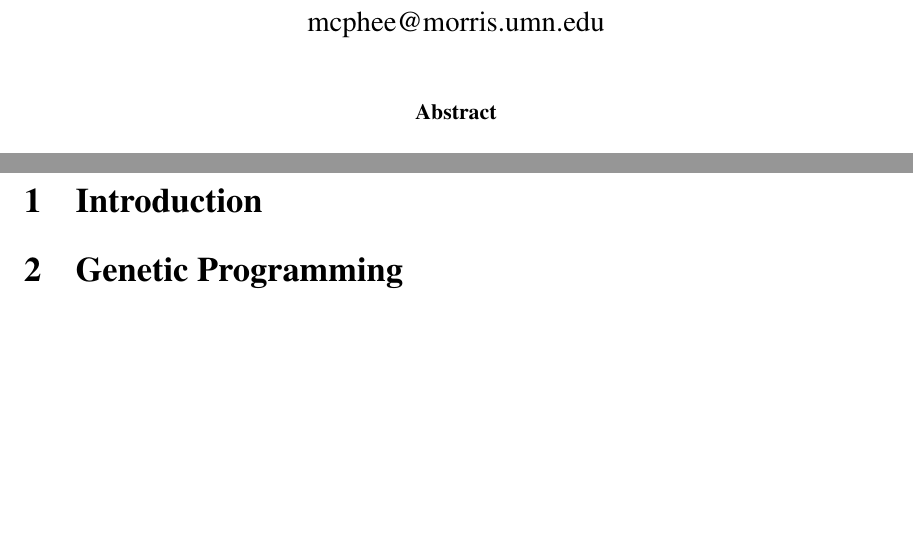
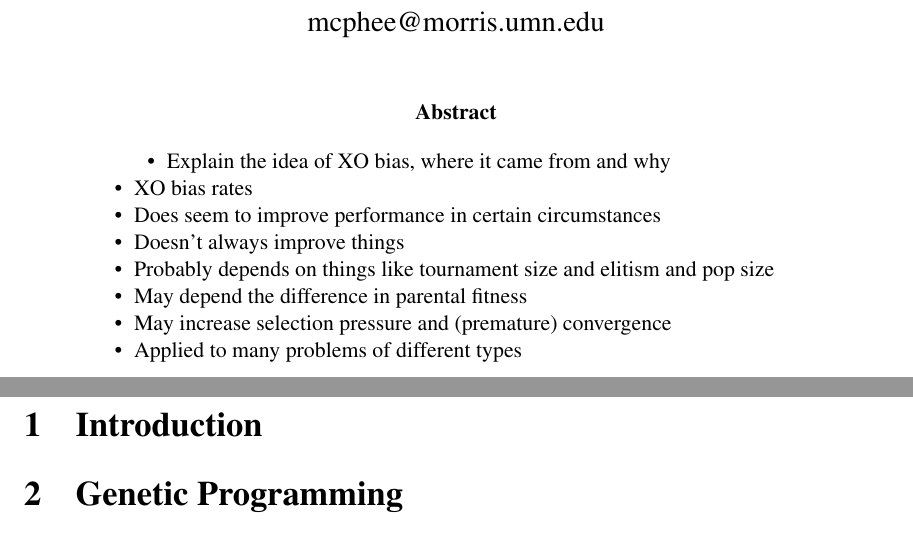
Before and after one commit to NicMcPhee/XO-bias-study, a LaTeX paper (LaTeX/Research_2015.tex): two parts of pages 1 and 2 of 3, joined at a grey line, cut so that both start at the same text, the shorter picture padded with empty space. Compiled offline with pdfLaTeX.

Commit message:
Added a little bullet list to the abstract of points we want to cover.

```diff
--- a/LaTeX/Research_2015.tex
+++ b/LaTeX/Research_2015.tex
@@ -52,6 +52,17 @@
 
 \begin{abstract}
 
+\begin{itemize}
+	\item Explain the idea of XO bias, where it came from and why
+	\item XO bias rates
+	\item Does seem to improve performance in certain circumstances
+	\item Doesn't always improve things
+	\item Probably depends on things like tournament size and elitism and pop size
+		\item May depend the difference in parental fitness
+	\item May increase selection pressure and (premature) convergence
+	\item Applied to many problems of different types
+\end{itemize}
+
 \end{abstract}
 
 \section{Introduction} \label{Introduction}
```
Also changed, not shown: LaTeX/Research_2015.tex (2 more changed lines).
